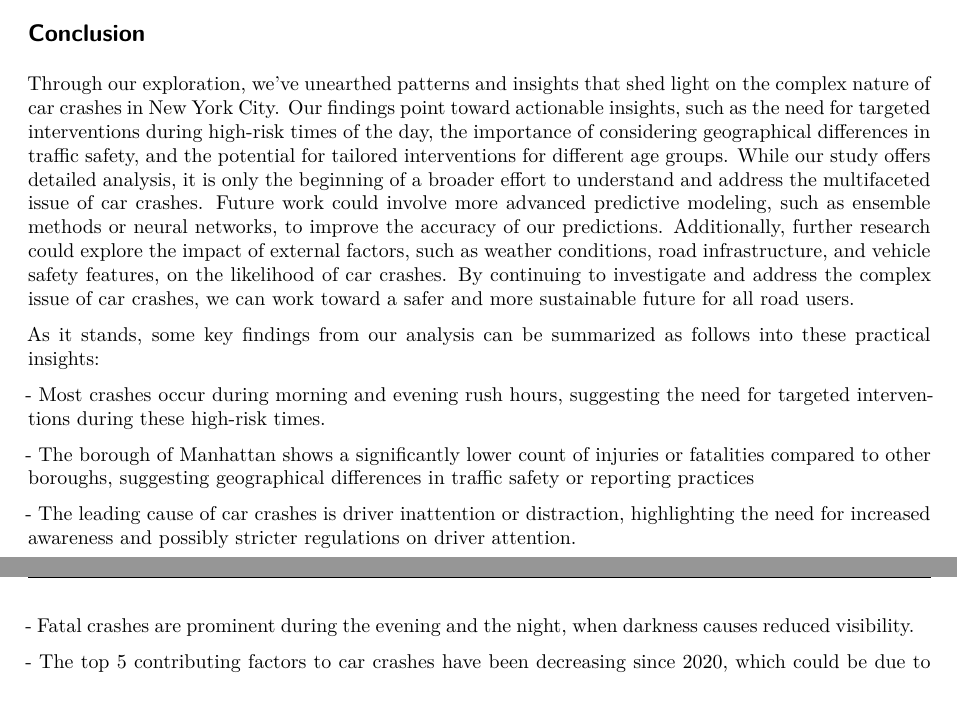
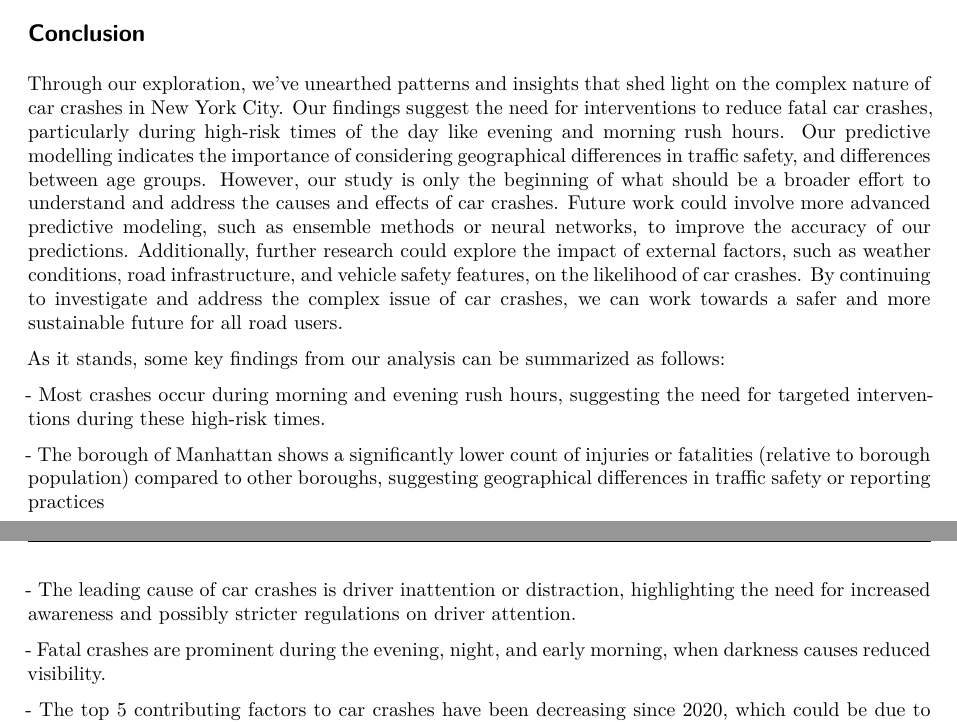
Before and after one commit to micahkepe/stat405project, a Quarto document (reports/report_final.qmd): two parts of pages 10 and 11 of 11, joined at a grey line, cut so that both start at the same text. Rendered offline with R 4.5, knitr and Pandoc in place of Quarto, then LaTeX, with nearby package versions; some code elsewhere in the file could not run offline.

Commit message:
revised conclusion)

```diff
--- a/reports/report_final.qmd
+++ b/reports/report_final.qmd
@@ -941,16 +941,16 @@ It is important to note, however, that while GLM provides valuable insights, it
 
 ## Conclusion
 
-Through our exploration, we've unearthed patterns and insights that shed light on the complex nature of car crashes in New York City. Our findings point toward actionable insights, such as the need for targeted interventions during high-risk times of the day, the importance of considering geographical differences in traffic safety, and the potential for tailored interventions for different age groups. While our study offers detailed analysis, it is only the beginning of a broader effort to understand and address the multifaceted issue of car crashes. Future work could involve more advanced predictive modeling, such as ensemble methods or neural networks, to improve the accuracy of our predictions. Additionally, further research could explore the impact of external factors, such as weather conditions, road infrastructure, and vehicle safety features, on the likelihood of car crashes. By continuing to investigate and address the complex issue of car crashes, we can work toward a safer and more sustainable future for all road users.
+Through our exploration, we've unearthed patterns and insights that shed light on the complex nature of car crashes in New York City. Our findings suggest the need for interventions to reduce fatal car crashes, particularly during high-risk times of the day like evening and morning rush hours. Our predictive modelling indicates the importance of considering geographical differences in traffic safety, and differences between age groups. However, our study is only the beginning of what should be a broader effort to understand and address the causes and effects of car crashes. Future work could involve more advanced predictive modeling, such as ensemble methods or neural networks, to improve the accuracy of our predictions. Additionally, further research could explore the impact of external factors, such as weather conditions, road infrastructure, and vehicle safety features, on the likelihood of car crashes. By continuing to investigate and address the complex issue of car crashes, we can work towards a safer and more sustainable future for all road users.
 
-As it stands, some key findings from our analysis can be summarized as follows into these practical insights:
+As it stands, some key findings from our analysis can be summarized as follows:
 
 \- Most crashes occur during morning and evening rush hours, suggesting the need for targeted interventions during these high-risk times.
 
-\- The borough of Manhattan shows a significantly lower count of injuries or fatalities compared to other boroughs, suggesting geographical differences in traffic safety or reporting practices
+\- The borough of Manhattan shows a significantly lower count of injuries or fatalities (relative to borough population) compared to other boroughs, suggesting geographical differences in traffic safety or reporting practices
 
 \- The leading cause of car crashes is driver inattention or distraction, highlighting the need for increased awareness and possibly stricter regulations on driver attention.
 
-\- Fatal crashes are prominent during the evening and the night, when darkness causes reduced visibility.
+\- Fatal crashes are prominent during the evening, night, and early morning, when darkness causes reduced visibility.
 
 \- The top 5 contributing factors to car crashes have been decreasing since 2020, which could be due to the COVID-19 pandemic and stay-at-home orders. The lasting impact of the pandemic on traffic safety remains to be seen.
```
